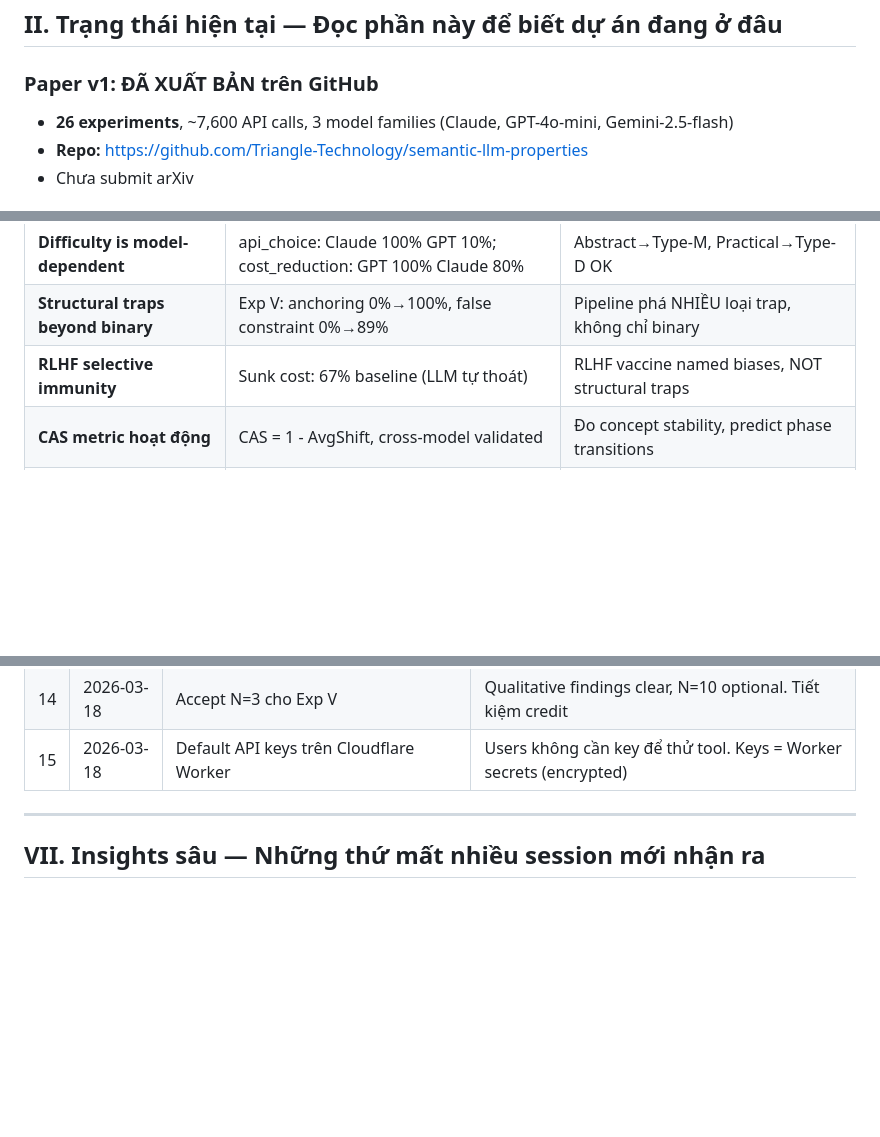
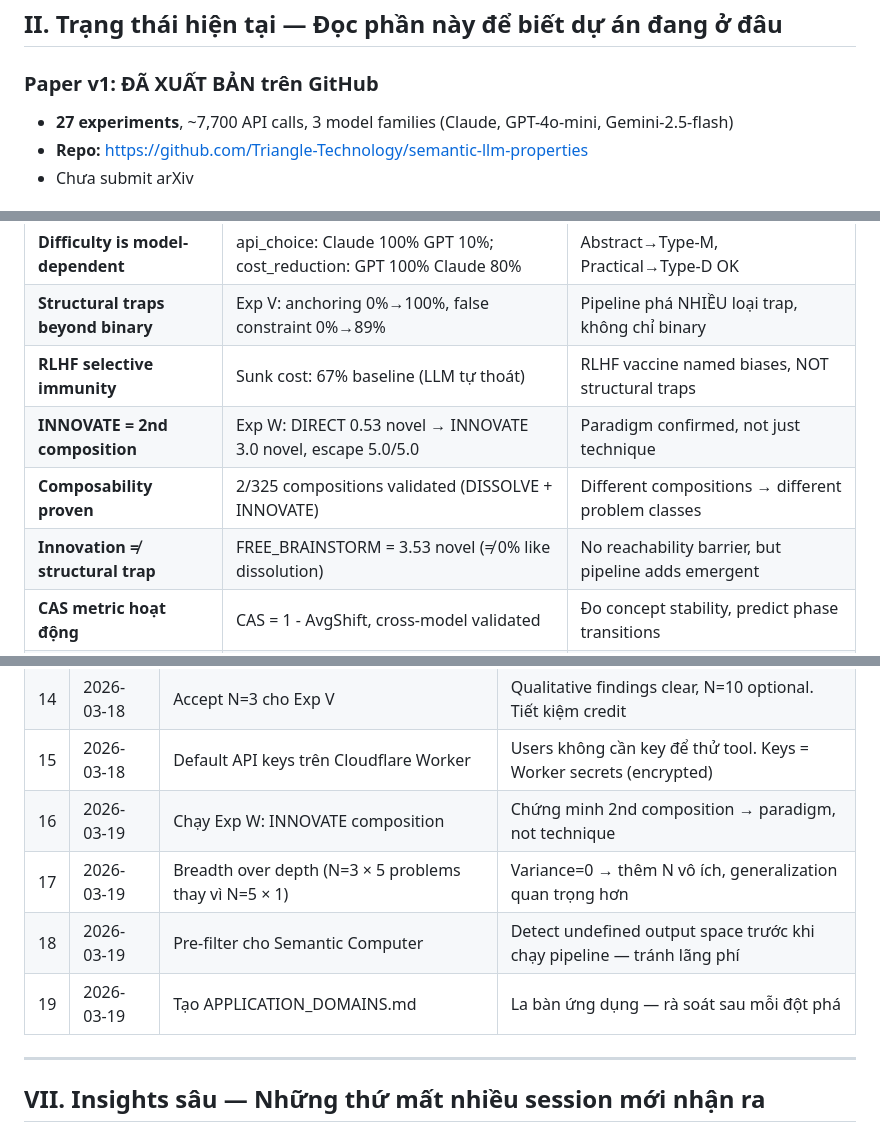
Before and after one commit to Triangle-Technology/semantic-llm-properties, a Markdown page: notes/PROJECT_DNA.md, 3 parts joined by grey strips. Rendered like a GitHub page; blank space fills up the shorter version.

```diff
--- a/notes/PROJECT_DNA.md
+++ b/notes/PROJECT_DNA.md
@@ -30,7 +30,7 @@
 ## II. Trạng thái hiện tại — Đọc phần này để biết dự án đang ở đâu
 
 ### Paper v1: ĐÃ XUẤT BẢN trên GitHub
-- **26 experiments**, ~7,600 API calls, 3 model families (Claude, GPT-4o-mini, Gemini-2.5-flash)
+- **27 experiments**, ~7,700 API calls, 3 model families (Claude, GPT-4o-mini, Gemini-2.5-flash)
 - **Repo:** https://github.com/Triangle-Technology/semantic-llm-properties
 - Chưa submit arXiv
 
@@ -45,6 +45,9 @@
 | **Difficulty is model-dependent** | api_choice: Claude 100% GPT 10%; cost_reduction: GPT 100% Claude 80% | Abstract→Type-M, Practical→Type-D OK |
 | **Structural traps beyond binary** | Exp V: anchoring 0%→100%, false constraint 0%→89% | Pipeline phá NHIỀU loại trap, không chỉ binary |
 | **RLHF selective immunity** | Sunk cost: 67% baseline (LLM tự thoát) | RLHF vaccine named biases, NOT structural traps |
+| **INNOVATE = 2nd composition** | Exp W: DIRECT 0.53 novel → INNOVATE 3.0 novel, escape 5.0/5.0 | Paradigm confirmed, not just technique |
+| **Composability proven** | 2/325 compositions validated (DISSOLVE + INNOVATE) | Different compositions → different problem classes |
+| **Innovation ≠ structural trap** | FREE_BRAINSTORM = 3.53 novel (≠ 0% like dissolution) | No reachability barrier, but pipeline adds emergent |
 | **CAS metric hoạt động** | CAS = 1 - AvgShift, cross-model validated | Đo concept stability, predict phase transitions |
 | **Phase Transition Condition** | CAS < 0.4 ∧ CD > 0.5 | Predict khi nào meaning sẽ shift |
 | **Type taxonomy** | Type-M (Claude) > Type-M_mod (Gemini) > Type-D (GPT) | Models khác nhau về meta-constructive capability |
@@ -197,6 +205,10 @@ Two vulnerability classes:
 | 13 | 2026-03-18 | Chạy Exp V: structural trap taxonomy | Prediction #11: traps beyond binary. CONFIRMED — anchoring 0%→100% |
 | 14 | 2026-03-18 | Accept N=3 cho Exp V | Qualitative findings clear, N=10 optional. Tiết kiệm credit |
 | 15 | 2026-03-18 | Default API keys trên Cloudflare Worker | Users không cần key để thử tool. Keys = Worker secrets (encrypted) |
+| 16 | 2026-03-19 | Chạy Exp W: INNOVATE composition | Chứng minh 2nd composition → paradigm, not technique |
+| 17 | 2026-03-19 | Breadth over depth (N=3 × 5 problems thay vì N=5 × 1) | Variance=0 → thêm N vô ích, generalization quan trọng hơn |
+| 18 | 2026-03-19 | Pre-filter cho Semantic Computer | Detect undefined output space trước khi chạy pipeline — tránh lãng phí |
+| 19 | 2026-03-19 | Tạo APPLICATION_DOMAINS.md | La bàn ứng dụng — rà soát sau mỗi đột phá |
 
 ---
 
```
Also changed, not shown: other parts of notes/PROJECT_DNA.md (+27 -9 lines), semantic-computer/PRODUCT_DNA.md (+13 -4 lines).
